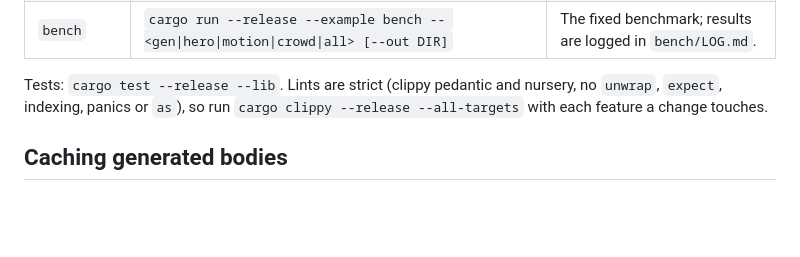
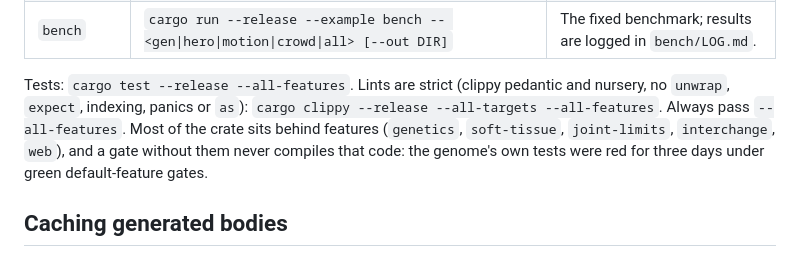
Before and after one commit to ChousX/ornisculpt, a Markdown page: README.md, the part around the change. Drawn GitHub-style; blank space fills up the shorter version.

Commit message:
README: gate with --all-features, or the feature code is never built
The genome round-trip broke on Oct 31 and stayed broken for three days
under green gates, because the genetics feature is off by default and its
tests were never compiled.

Co-Authored-By: Claude Opus 5.5 <noreply@anthropic.com>

```diff
--- a/README.md
+++ b/README.md
@@ -64,9 +64,11 @@ fails to load exits the headless run non-zero with the error.
 | `viability` | `cargo run --release --example viability` | The built-in checks over every sample plan, headless. |
 | `bench` | `cargo run --release --example bench -- <gen\|hero\|motion\|crowd\|all> [--out DIR]` | The fixed benchmark; results are logged in `bench/LOG.md`. |
 
-Tests: `cargo test --release --lib`. Lints are strict (clippy pedantic and nursery, no `unwrap`,
-`expect`, indexing, panics or `as`), so run `cargo clippy --release --all-targets` with each
-feature a change touches.
+Tests: `cargo test --release --all-features`. Lints are strict (clippy pedantic and nursery, no
+`unwrap`, `expect`, indexing, panics or `as`): `cargo clippy --release --all-targets --all-features`.
+Always pass `--all-features`. Most of the crate sits behind features (`genetics`, `soft-tissue`,
+`joint-limits`, `interchange`, `web`), and a gate without them never compiles that code: the
+genome's own tests were red for three days under green default-feature gates.
 
 ## Caching generated bodies
 
```
